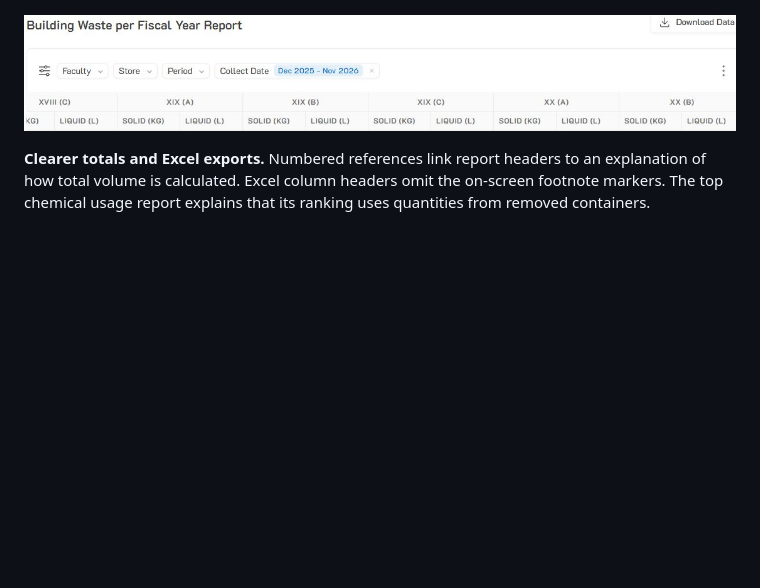
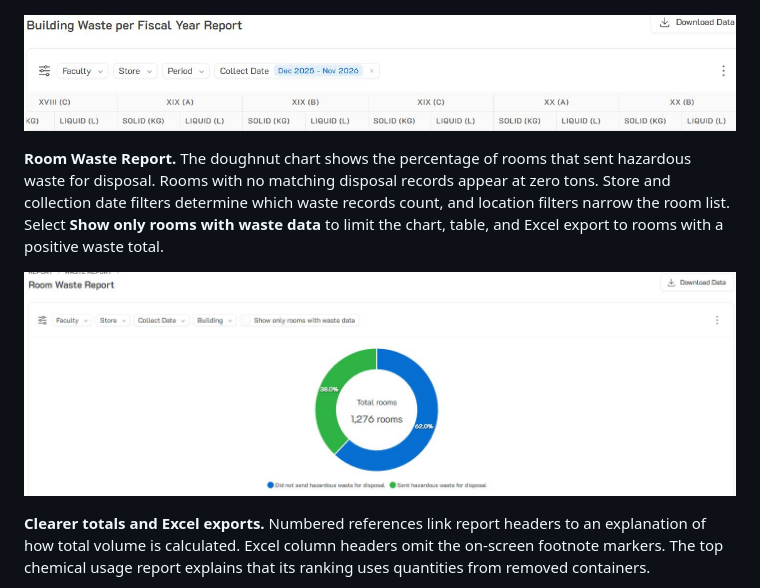
Before and after one commit to Soul-Master/ChemTrack2-ReleaseNote, a Markdown page: docs/release-note-v2.0.40.md, the part around the change. Drawn GitHub-style; pictures changed too: docs/v2.0.40/room-waste-disposal-chart.jpg (added); blank space fills up the shorter version.

Commit message:
Document the Room Waste Report chart in v2.0.40

```diff
--- a/docs/release-note-v2.0.40.md
+++ b/docs/release-note-v2.0.40.md
@@ -57,6 +57,10 @@ Changes since v2.0.35. Screenshots show the English interface in the local v2.0.
 
 ![Building waste report columns for categories XVIII through XX](v2.0.40/waste-categories-xviii-xx.jpg)
 
+**Room Waste Report.** The doughnut chart shows the percentage of rooms that sent hazardous waste for disposal. Rooms with no matching disposal records appear at zero tons. Store and collection date filters determine which waste records count, and location filters narrow the room list. Select **Show only rooms with waste data** to limit the chart, table, and Excel export to rooms with a positive waste total.
+
+![Room Waste Report showing the disposal breakdown and the Show only rooms with waste data checkbox](v2.0.40/room-waste-disposal-chart.jpg)
+
 **Clearer totals and Excel exports.** Numbered references link report headers to an explanation of how total volume is calculated. Excel column headers omit the on-screen footnote markers. The top chemical usage report explains that its ranking uses quantities from removed containers.
 
 ![Top Chemical Usage Report with the numbered footnote link and Download Data control](v2.0.40/report-footnote-marker.jpg)
```
